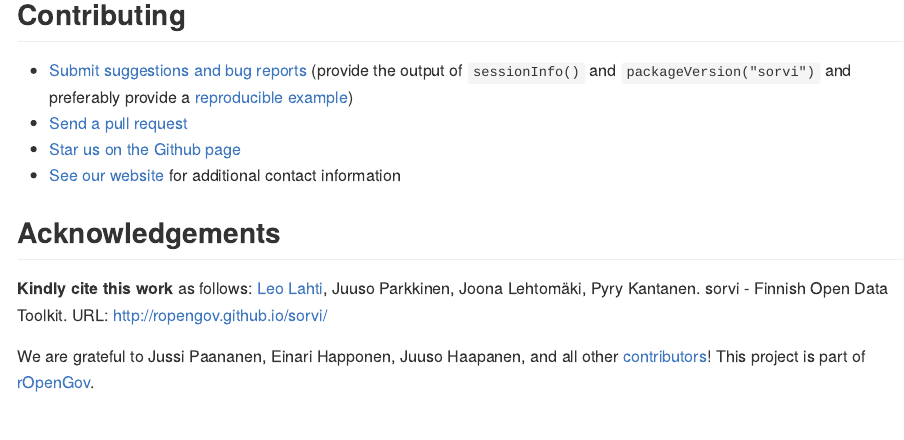
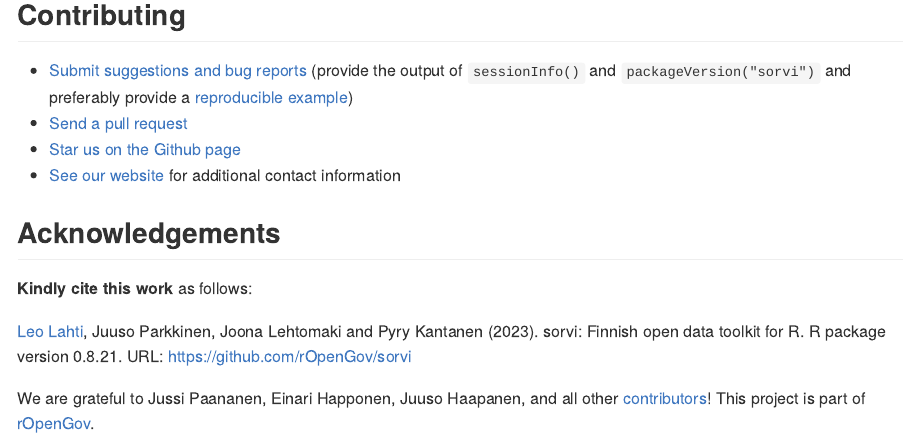
Before and after one commit to rOpenGov/sorvi, an R Markdown document (README.Rmd): the page in a window 1100 px wide, from 1490 px down. The pictures show the output file README.md that the author committed with the source, drawn offline in the style of GitHub; badge pictures from the web are left out.

Commit message:
Re-render readme

```diff
--- a/README.Rmd
+++ b/README.Rmd
@@ -88,7 +88,9 @@ For more examples, check the [package vignette](https://ropengov.github.io/sorvi
 
 ## Acknowledgements
 
-**Kindly cite this work** as follows: [Leo Lahti](https://github.com/antagomir/), Juuso Parkkinen, Joona Lehtomäki, Pyry Kantanen. sorvi - Finnish Open Data Toolkit. URL: [http://ropengov.github.io/sorvi/](http://ropengov.github.io/sorvi/)
+**Kindly cite this work** as follows:
+
+[Leo Lahti](https://github.com/antagomir/), Juuso Parkkinen, Joona Lehtomaki and Pyry Kantanen (2023). sorvi: Finnish open data toolkit for R. R package version 0.8.21. URL: https://github.com/rOpenGov/sorvi
 
 We are grateful to Jussi Paananen, Einari Happonen, Juuso Haapanen, and all other [contributors](https://github.com/rOpenGov/sorvi/graphs/contributors)! This project is part of [rOpenGov](https://ropengov.org).
 
```
Also changed, not shown: README.md, 1 other file.
